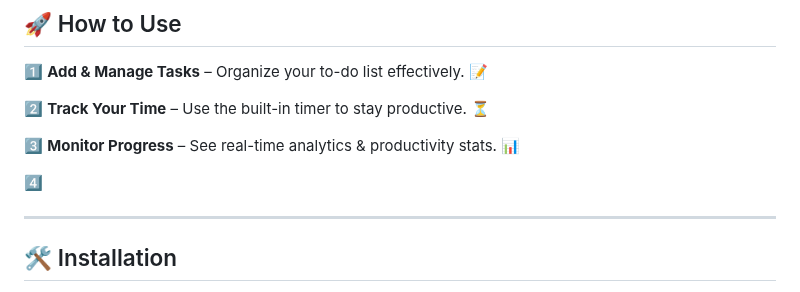
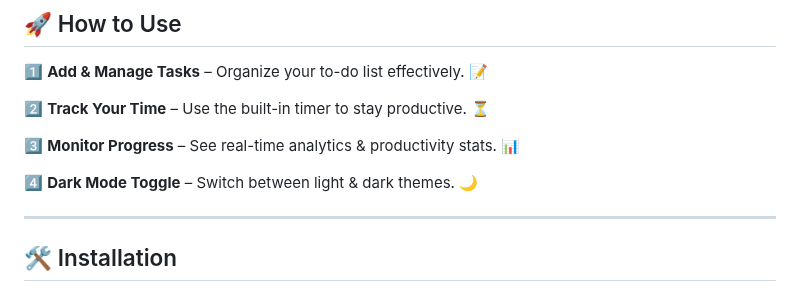
Before and after one commit to KelvCodes/-Scam-Phishing-Detector-, a Markdown page: README.md, the part around the change. GitHub-like rendering.

```diff
--- a/README.md
+++ b/README.md
@@ -41,7 +41,7 @@ A **sleek, interactive, and feature-packed** web app designed to **enhance your
 
 3️⃣  **Monitor Progress** – See real-time analytics & productivity stats. 📊
 
-4️⃣
+4️⃣ **Dark Mode Toggle** – Switch between light & dark themes. 🌙
 
 ---
 
```
